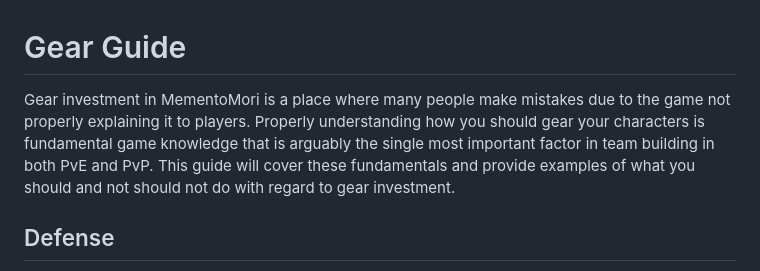
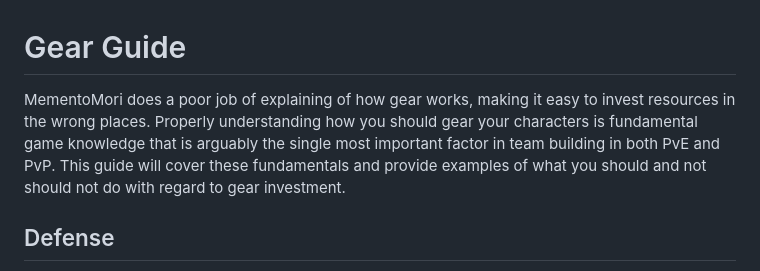
Before and after one commit to GashinRS/memento-mori-pve-unit-guide, a Markdown page: content/gear/guide.md, the part around the change. Drawn GitHub-style.

Commit message:
phrasing

```diff
--- a/content/gear/guide.md
+++ b/content/gear/guide.md
@@ -1,5 +1,5 @@
 # Gear Guide
-Gear investment in MementoMori is a place where many people make mistakes due to the game not properly explaining it to players. Properly understanding how you should gear your characters is fundamental game knowledge that is arguably the single most important factor in team building in both PvE and PvP. This guide will cover these fundamentals and provide examples of what you should and not should not do with regard to gear investment.
+MementoMori does a poor job of explaining of how gear works, making it easy to invest resources in the wrong places. Properly understanding how you should gear your characters is fundamental game knowledge that is arguably the single most important factor in team building in both PvE and PvP. This guide will cover these fundamentals and provide examples of what you should and not should not do with regard to gear investment.
 
 ## Defense
 Before we get into any specifics it is important to establish that the Defense stat is **the most important stat** you can get from your gear, ignoring weapons. Throughout the guide you will notice that there is always a heavy emphasis on Defense, because it is simply that important to have. This is due to Defense being the largest contributor to survivability for your units. In most circumstances this should be the only stat to laser focus on when limited by resources. If there is anything to take away from this guide, it is this. As a side note, Defense is not the same as P.DEF and M.DEF, as Defense plays a bigger role in the damage formula and is this better than both P.DEF and M.DEF by a pretty wide margin.
```
